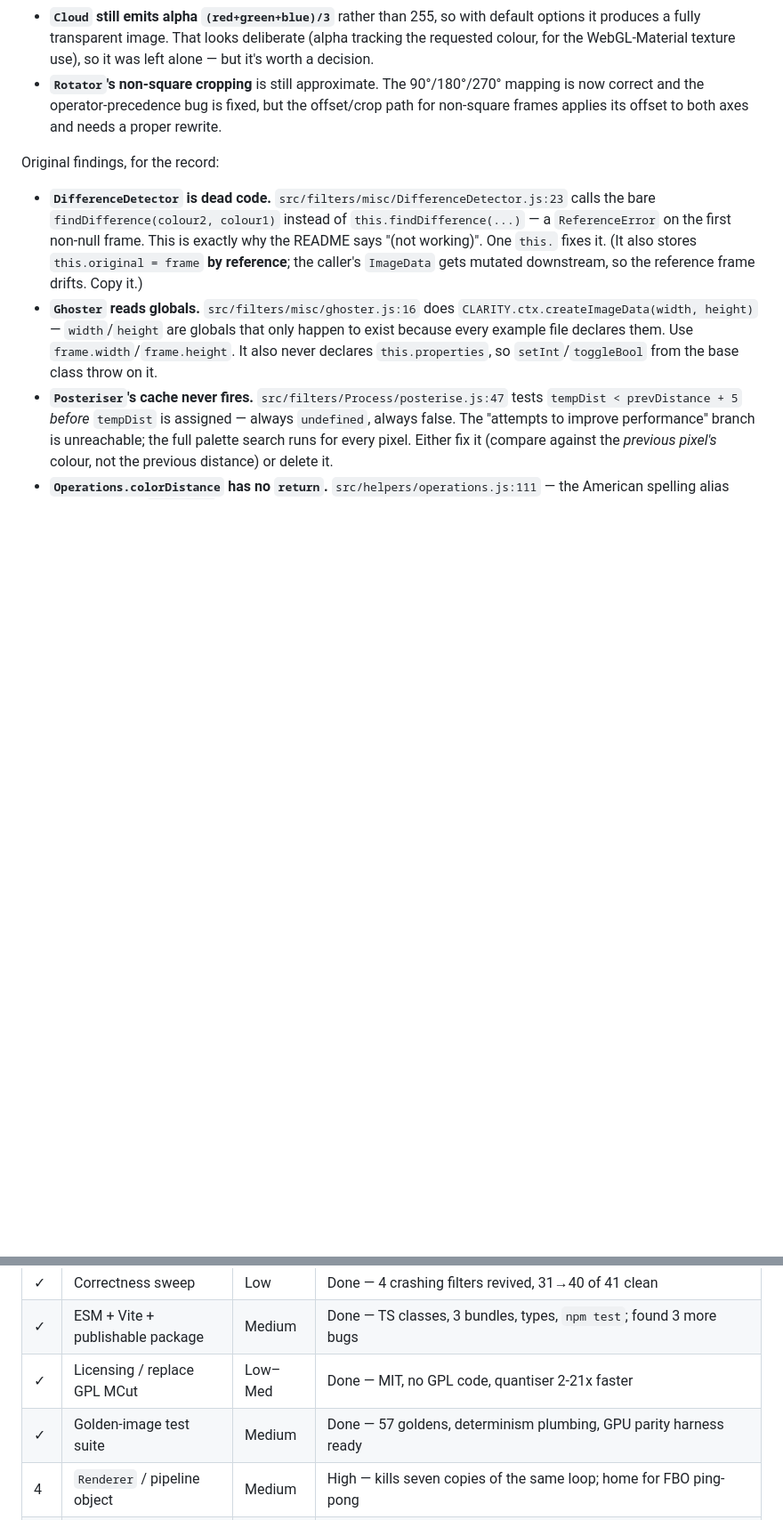
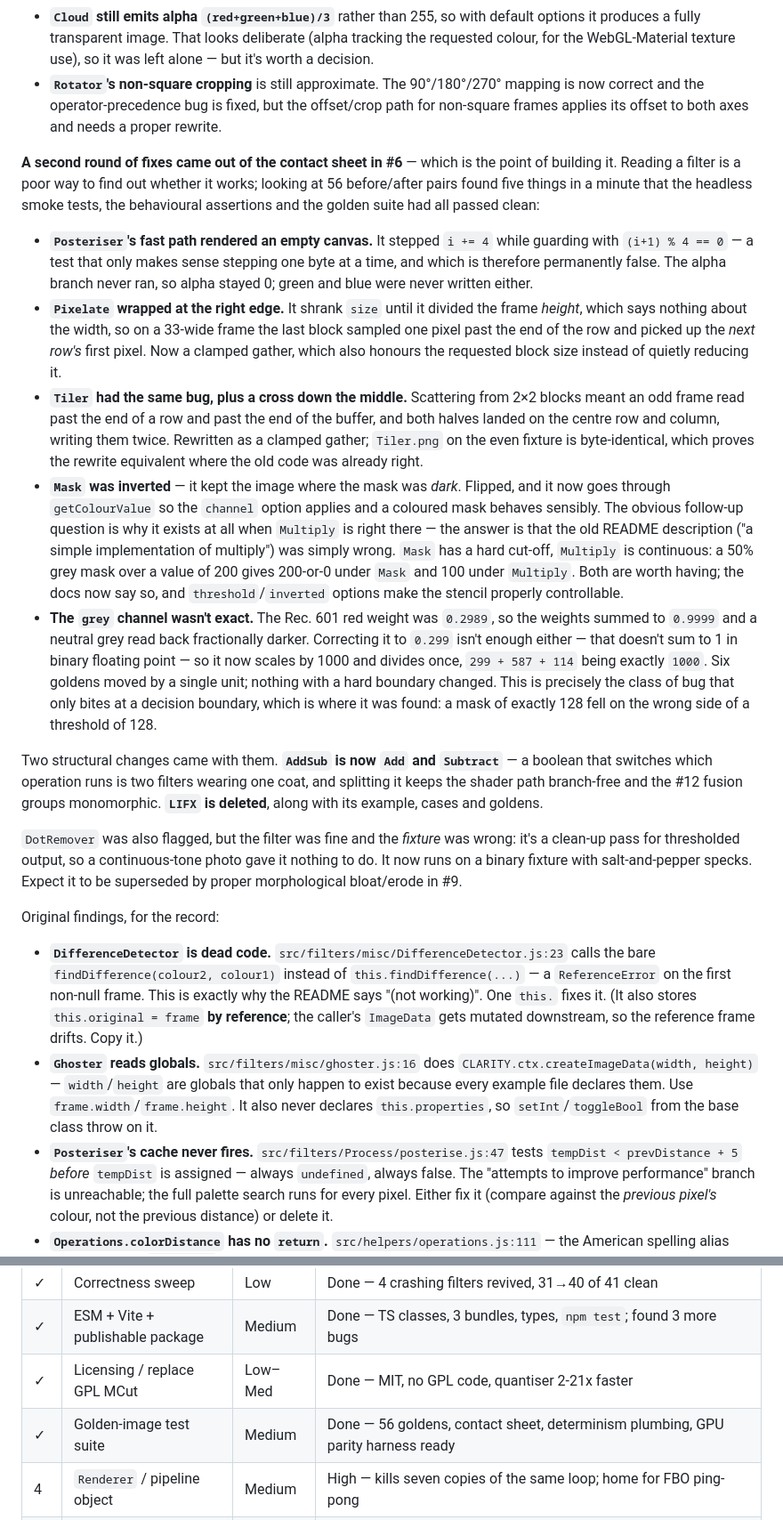
Before and after one commit to calrk/Clarity, a Markdown page: FEATURES.md, 2 parts joined by grey strips. Shown at 89% size. Drawn GitHub-style; blank space fills up the shorter version.

```diff
--- a/FEATURES.md
+++ b/FEATURES.md
@@ -17,6 +17,18 @@ Three notes on judgement calls made along the way:
 - **Posteriser's dead cache** was rewritten to match on *exact pixel equality* rather than the proximity test the original was reaching for. Proximity would have been faster but approximate — it can pick the wrong palette entry near a Voronoi boundary — and turning a dead branch into a lossy one isn't a bug fix. Equality still skips the palette search across flat regions, which is where the cost is.
 - **`Cloud` still emits alpha `(red+green+blue)/3`** rather than 255, so with default options it produces a fully transparent image. That looks deliberate (alpha tracking the requested colour, for the WebGL-Material texture use), so it was left alone — but it's worth a decision.
 - **`Rotator`'s non-square cropping** is still approximate. The 90°/180°/270° mapping is now correct and the operator-precedence bug is fixed, but the offset/crop path for non-square frames applies its offset to both axes and needs a proper rewrite.
+
+**A second round of fixes came out of the contact sheet in #6** — which is the point of building it. Reading a filter is a poor way to find out whether it works; looking at 56 before/after pairs found five things in a minute that the headless smoke tests, the behavioural assertions and the golden suite had all passed clean:
+
+- **`Posteriser`'s fast path rendered an empty canvas.** It stepped `i += 4` while guarding with `(i+1) % 4 == 0` — a test that only makes sense stepping one byte at a time, and which is therefore permanently false. The alpha branch never ran, so alpha stayed 0; green and blue were never written either.
+- **`Pixelate` wrapped at the right edge.** It shrank `size` until it divided the frame *height*, which says nothing about the width, so on a 33-wide frame the last block sampled one pixel past the end of the row and picked up the *next row's* first pixel. Now a clamped gather, which also honours the requested block size instead of quietly reducing it.
+- **`Tiler` had the same bug, plus a cross down the middle.** Scattering from 2×2 blocks meant an odd frame read past the end of a row and past the end of the buffer, and both halves landed on the centre row and column, writing them twice. Rewritten as a clamped gather; `Tiler.png` on the even fixture is byte-identical, which proves the rewrite equivalent where the old code was already right.
+- **`Mask` was inverted** — it kept the image where the mask was *dark*. Flipped, and it now goes through `getColourValue` so the `channel` option applies and a coloured mask behaves sensibly. The obvious follow-up question is why it exists at all when `Multiply` is right there — the answer is that the old README description ("a simple implementation of multiply") was simply wrong. `Mask` has a hard cut-off, `Multiply` is continuous: a 50% grey mask over a value of 200 gives 200-or-0 under `Mask` and 100 under `Multiply`. Both are worth having; the docs now say so, and `threshold`/`inverted` options make the stencil properly controllable.
+- **The `grey` channel wasn't exact.** The Rec. 601 red weight was `0.2989`, so the weights summed to `0.9999` and a neutral grey read back fractionally darker. Correcting it to `0.299` isn't enough either — that doesn't sum to 1 in binary floating point — so it now scales by 1000 and divides once, `299 + 587 + 114` being exactly `1000`. Six goldens moved by a single unit; nothing with a hard boundary changed. This is precisely the class of bug that only bites at a decision boundary, which is where it was found: a mask of exactly 128 fell on the wrong side of a threshold of 128.
+
+Two structural changes came with them. **`AddSub` is now `Add` and `Subtract`** — a boolean that switches which operation runs is two filters wearing one coat, and splitting it keeps the shader path branch-free and the #12 fusion groups monomorphic. **`LIFX` is deleted**, along with its example, cases and goldens.
+
+`DotRemover` was also flagged, but the filter was fine and the *fixture* was wrong: it's a clean-up pass for thresholded output, so a continuous-tone photo gave it nothing to do. It now runs on a binary fixture with salt-and-pepper specks. Expect it to be superseded by proper morphological bloat/erode in #9.
 
 Original findings, for the record:
 
@@ -421,7 +435,7 @@ The **quality** argument may actually be the stronger one. Every ping-pong hop t
 | ✓ | Correctness sweep | Low | Done — 4 crashing filters revived, 31→40 of 41 clean |
 | ✓ | ESM + Vite + publishable package | Medium | Done — TS classes, 3 bundles, types, `npm test`; found 3 more bugs |
 | ✓ | Licensing / replace GPL MCut | Low–Med | Done — MIT, no GPL code, quantiser 2-21x faster |
-| ✓ | Golden-image test suite | Medium | Done — 57 goldens, determinism plumbing, GPU parity harness ready |
+| ✓ | Golden-image test suite | Medium | Done — 56 goldens, contact sheet, determinism plumbing, GPU parity harness ready |
 | 4 | `Renderer` / pipeline object | Medium | High — kills seven copies of the same loop; home for FBO ping-pong |
 | 8 | Declarative filter schemas | Medium | High — removes ~600 lines, fixes the dead sliders, feeds #3/#5/#6/#11 |
 | 3 | GPU shader backend | High | Highest payoff, highest cost — do it in the three tiers, not in one go |
```
Also changed, not shown: other parts of FEATURES.md (+5 -3 lines).
